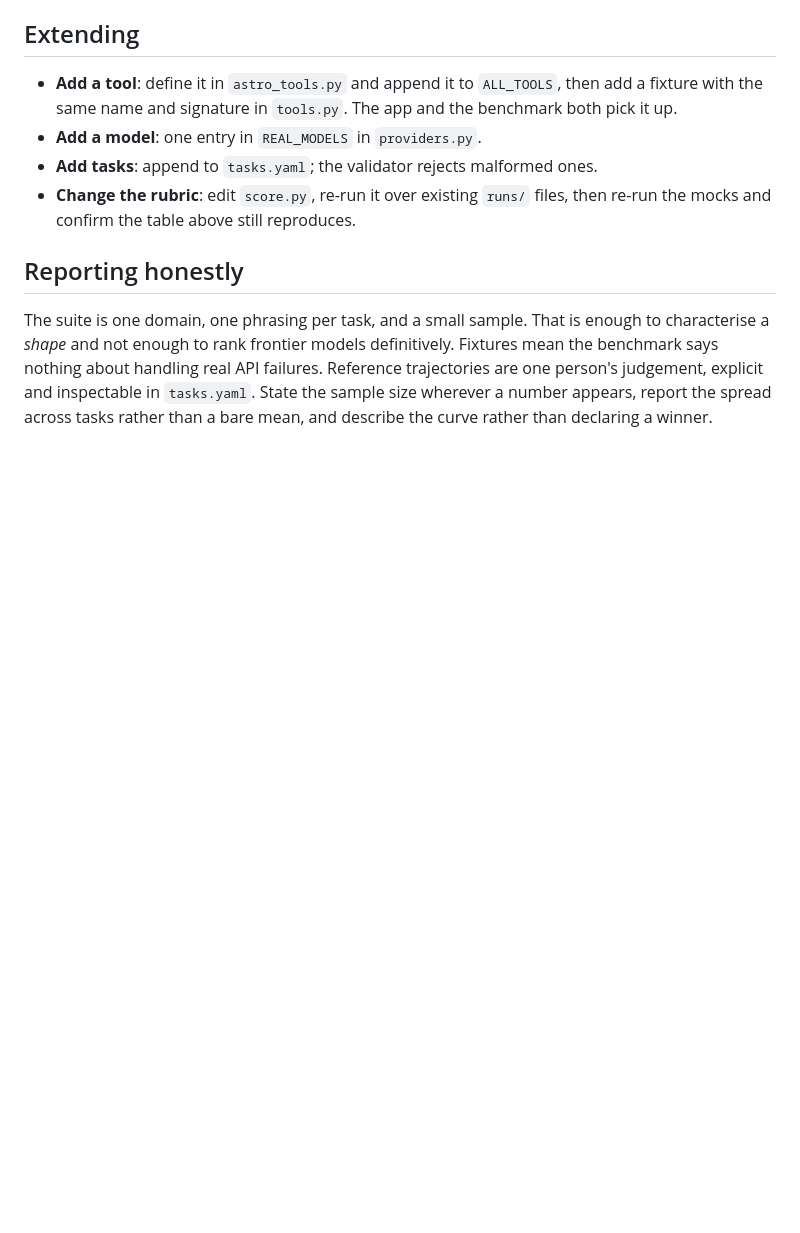
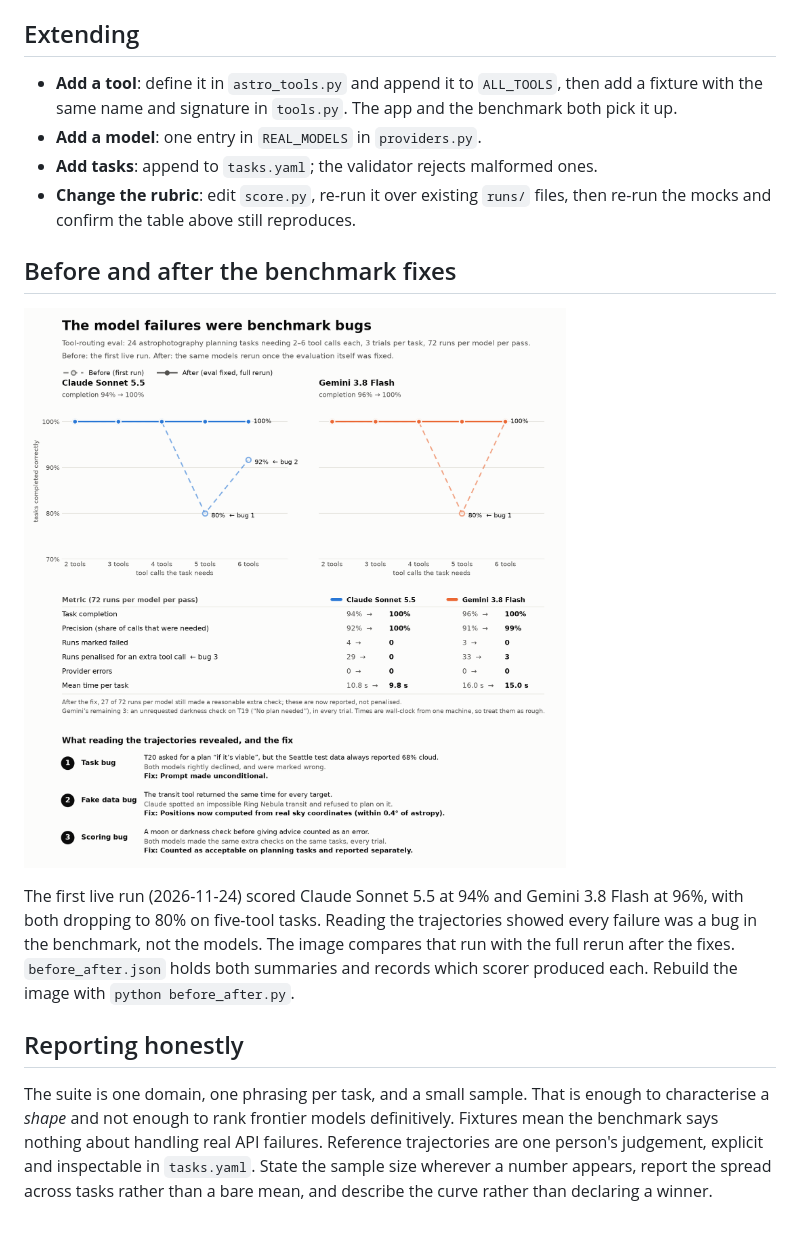
Before and after one commit to sanketpatel0512/astro-ai-orchestrator, a Markdown page: bench/README.md, the part around the change. Rendered like a GitHub page; pictures changed too: bench/before_after.png (added); blank space fills up the shorter version.

```diff
--- a/bench/README.md
+++ b/bench/README.md
@@ -171,6 +171,17 @@ reproducing it, the scorer is wrong.
 - **Change the rubric**: edit `score.py`, re-run it over existing `runs/` files,
   then re-run the mocks and confirm the table above still reproduces.
 
+## Before and after the benchmark fixes
+
+![Before and after fixing the benchmark](before_after.png)
+
+The first live run (2026-11-24) scored Claude Sonnet 5.5 at 94% and Gemini 3.8
+Flash at 96%, with both dropping to 80% on five-tool tasks. Reading the
+trajectories showed every failure was a bug in the benchmark, not the models.
+The image compares that run with the full rerun after the fixes.
+`before_after.json` holds both summaries and records which scorer produced
+each. Rebuild the image with `python before_after.py`.
+
 ## Reporting honestly
 
 The suite is one domain, one phrasing per task, and a small sample. That is
```
Also changed, not shown: README.md (+4 -4 lines), 2 other files.
